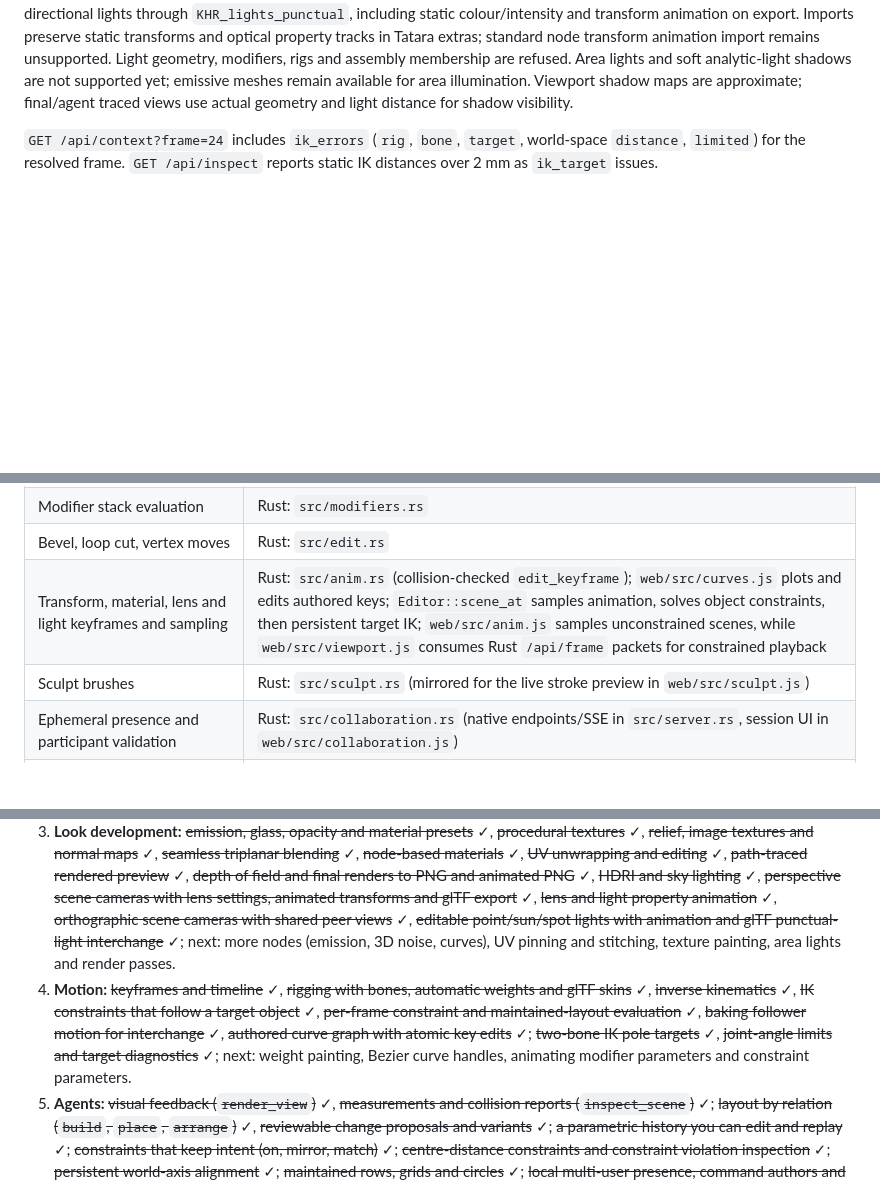
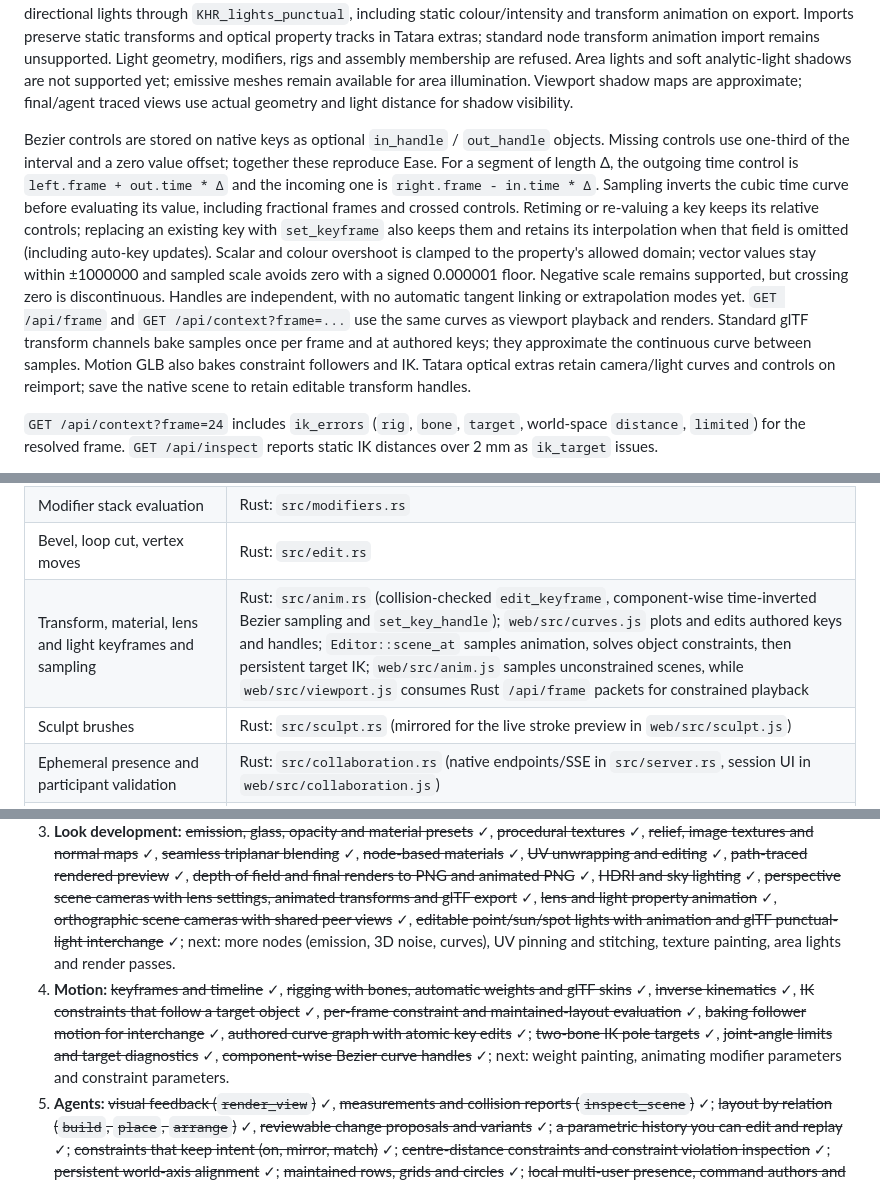
Before and after one commit to rsasaki0109/Tatara, a Markdown page: README.md, 3 parts joined by grey strips. Rendered like a GitHub page; blank space fills up the shorter version.

```diff
--- a/README.md
+++ b/README.md
@@ -422,6 +427,8 @@ Use `{"op":"add_camera","name":"Drawing","lens":{"ortho_height":4}}` for an orth
 glTF exports orthographic `xmag`/`ymag` for a square view and restores vertical height on import; Tatara adapts horizontal width to the current output aspect rather than retaining a source image crop. Imported clip-plane hints are validated, but native renders do not enforce glTF near/far clipping (the viewport uses its own clipping range). Optical height tracks round-trip in Tatara extras; standard viewers retain the static projection and height.
 
 Lights use the same command batch, proposal and history paths: `{"op":"add_light","name":"Key","translation":[1,2,3],"lamp":{"kind":"point","color":"#ff9966","intensity":30}}`, then `{"op":"light_settings","id":"Key","lamp":{"kind":"point","color":"#ffffff","intensity":20}}`. Scale does not change power; point rotation and sun translation do not change their illumination. glTF exports/imports point, spot and directional lights through `KHR_lights_punctual`, including static colour/intensity and transform animation on export. Imports preserve static transforms and optical property tracks in Tatara extras; standard node transform animation import remains unsupported. Light geometry, modifiers, rigs and assembly membership are refused. Area lights and soft analytic-light shadows are not supported yet; emissive meshes remain available for area illumination. Viewport shadow maps are approximate; final/agent traced views use actual geometry and light distance for shadow visibility.
+
+Bezier controls are stored on native keys as optional `in_handle` / `out_handle` objects. Missing controls use one-third of the interval and a zero value offset; together these reproduce Ease. For a segment of length Δ, the outgoing time control is `left.frame + out.time * Δ` and the incoming one is `right.frame - in.time * Δ`. Sampling inverts the cubic time curve before evaluating its value, including fractional frames and crossed controls. Retiming or re-valuing a key keeps its relative controls; replacing an existing key with `set_keyframe` also keeps them and retains its interpolation when that field is omitted (including auto-key updates). Scalar and colour overshoot is clamped to the property's allowed domain; vector values stay within ±1000000 and sampled scale avoids zero with a signed 0.000001 floor. Negative scale remains supported, but crossing zero is discontinuous. Handles are independent, with no automatic tangent linking or extrapolation modes yet. `GET /api/frame` and `GET /api/context?frame=...` use the same curves as viewport playback and renders. Standard glTF transform channels bake samples once per frame and at authored keys; they approximate the continuous curve between samples. Motion GLB also bakes constraint followers and IK. Tatara optical extras retain camera/light curves and controls on reimport; save the native scene to retain editable transform handles.
 
 `GET /api/context?frame=24` includes `ik_errors` (`rig`, `bone`, `target`, world-space `distance`, `limited`) for the resolved frame. `GET /api/inspect` reports static IK distances over 2 mm as `ik_target` issues.
 
@@ -486,7 +493,7 @@ This needs ffmpeg and a Chromium build. Set `TATARA_BROWSER_PATH` if Playwright'
 | Browser-only build | Rust → WebAssembly: `wasm/` (plain C ABI, no bindgen) + `web/src/backend.js` |
 | Modifier stack evaluation | Rust: `src/modifiers.rs` |
 | Bevel, loop cut, vertex moves | Rust: `src/edit.rs` |
-| Transform, material, lens and light keyframes and sampling | Rust: `src/anim.rs` (collision-checked `edit_keyframe`); `web/src/curves.js` plots and edits authored keys; `Editor::scene_at` samples animation, solves object constraints, then persistent target IK; `web/src/anim.js` samples unconstrained scenes, while `web/src/viewport.js` consumes Rust `/api/frame` packets for constrained playback |
+| Transform, material, lens and light keyframes and sampling | Rust: `src/anim.rs` (collision-checked `edit_keyframe`, component-wise time-inverted Bezier sampling and `set_key_handle`); `web/src/curves.js` plots and edits authored keys and handles; `Editor::scene_at` samples animation, solves object constraints, then persistent target IK; `web/src/anim.js` samples unconstrained scenes, while `web/src/viewport.js` consumes Rust `/api/frame` packets for constrained playback |
 | Sculpt brushes | Rust: `src/sculpt.rs` (mirrored for the live stroke preview in `web/src/sculpt.js`) |
 | Ephemeral presence and participant validation | Rust: `src/collaboration.rs` (native endpoints/SSE in `src/server.rs`, session UI in `web/src/collaboration.js`) |
 | Chat mode and validated reply completion | Rust: `src/api.rs` (`ChatMode`, `complete_chat`); UI: `web/src/main.js` |
@@ -525,7 +532,7 @@ The aim is a creation suite that surpasses Blender for human and agent collabora
 1. **Modeling depth:** ~~modifier stack~~ ✓, ~~inset~~ ✓, ~~edit mode, bevel, loop cut~~ ✓, ~~sculpting~~ ✓; ~~booleans~~ ✓, ~~dynamic topology~~ ✓; next: edge collapse for dynamic topology, multires sculpting, multi-segment bevel, knife, merge and dissolve, and solidify/bevel/boolean modifiers.
 2. **Interchange:** ~~glTF import and export~~ ✓, ~~browser-only Rust/WASM build~~ ✓, ~~textures and UVs in glTF~~ ✓, ~~image and normal textures both ways~~ ✓; next: metallic-roughness, occlusion and emissive maps, and opening `.tatara.json` links directly in the web build.
 3. **Look development:** ~~emission, glass, opacity and material presets~~ ✓, ~~procedural textures~~ ✓, ~~relief, image textures and normal maps~~ ✓, ~~seamless triplanar blending~~ ✓, ~~node-based materials~~ ✓, ~~UV unwrapping and editing~~ ✓, ~~path-traced rendered preview~~ ✓, ~~depth of field and final renders to PNG and animated PNG~~ ✓, ~~HDRI and sky lighting~~ ✓, ~~perspective scene cameras with lens settings, animated transforms and glTF export~~ ✓, ~~lens and light property animation~~ ✓, ~~orthographic scene cameras with shared peer views~~ ✓, ~~editable point/sun/spot lights with animation and glTF punctual-light interchange~~ ✓; next: more nodes (emission, 3D noise, curves), UV pinning and stitching, texture painting, area lights and render passes.
-4. **Motion:** ~~keyframes and timeline~~ ✓, ~~rigging with bones, automatic weights and glTF skins~~ ✓, ~~inverse kinematics~~ ✓, ~~IK constraints that follow a target object~~ ✓, ~~per-frame constraint and maintained-layout evaluation~~ ✓, ~~baking follower motion for interchange~~ ✓, ~~authored curve graph with atomic key edits~~ ✓; ~~two-bone IK pole targets~~ ✓, ~~joint-angle limits and target diagnostics~~ ✓; next: weight painting, Bezier curve handles, animating modifier parameters and constraint parameters.
+4. **Motion:** ~~keyframes and timeline~~ ✓, ~~rigging with bones, automatic weights and glTF skins~~ ✓, ~~inverse kinematics~~ ✓, ~~IK constraints that follow a target object~~ ✓, ~~per-frame constraint and maintained-layout evaluation~~ ✓, ~~baking follower motion for interchange~~ ✓, ~~authored curve graph with atomic key edits~~ ✓; ~~two-bone IK pole targets~~ ✓, ~~joint-angle limits and target diagnostics~~ ✓, ~~component-wise Bezier curve handles~~ ✓; next: weight painting, animating modifier parameters and constraint parameters.
 5. **Agents:** ~~visual feedback (`render_view`)~~ ✓, ~~measurements and collision reports (`inspect_scene`)~~ ✓; ~~layout by relation (`build`, `place`, `arrange`)~~ ✓, ~~reviewable change proposals and variants~~ ✓; ~~a parametric history you can edit and replay~~ ✓; ~~constraints that keep intent (on, mirror, match)~~ ✓; ~~centre-distance constraints and constraint violation inspection~~ ✓; ~~persistent world-axis alignment~~ ✓; ~~maintained rows, grids and circles~~ ✓; ~~local multi-user presence, command authors and stale-edit rejection~~ ✓; ~~safe rebase for independent existing-object edits~~ ✓; ~~in-editor chat proposal mode~~ ✓; ~~safe rebase for independent creations~~ ✓; ~~persistent relative orientation for individual objects/cameras/lights~~ ✓; ~~bounded geometric face reidentification in history~~ ✓; next: property-level independence, authenticated remote sessions and more constraints (three-point angle, symmetry within a mesh).
 
 Not yet available: `.blend` compatibility, motion blur and render passes. Extrusion moves a face along its normal and does not repair self-intersections. OBJ carries geometry only. glTF carries geometry, transforms, PBR factors with emission, transmission and alpha, and transform animation, and textures with UVs and normal maps, but no material animation yet. Imports read base colour and normal textures on the first UV set; other maps and `KHR_texture_transform` are ignored, and images in external files are skipped. Edits that change a mesh's topology (extrude, subdivide, booleans, mirror) drop its own UVs and fall back to projection. glTF has no triplanar blending, so exported projected textures use the side each face is turned to, which shows seams on curved surfaces in other viewers. Importing a sheared node hierarchy bakes the transform into the vertices. Save the native scene to keep modifiers and edit history.
```
Also changed, not shown: other parts of README.md (+11 -6 lines), docs/media/bezierHandles.gif (added), 14 other files.
